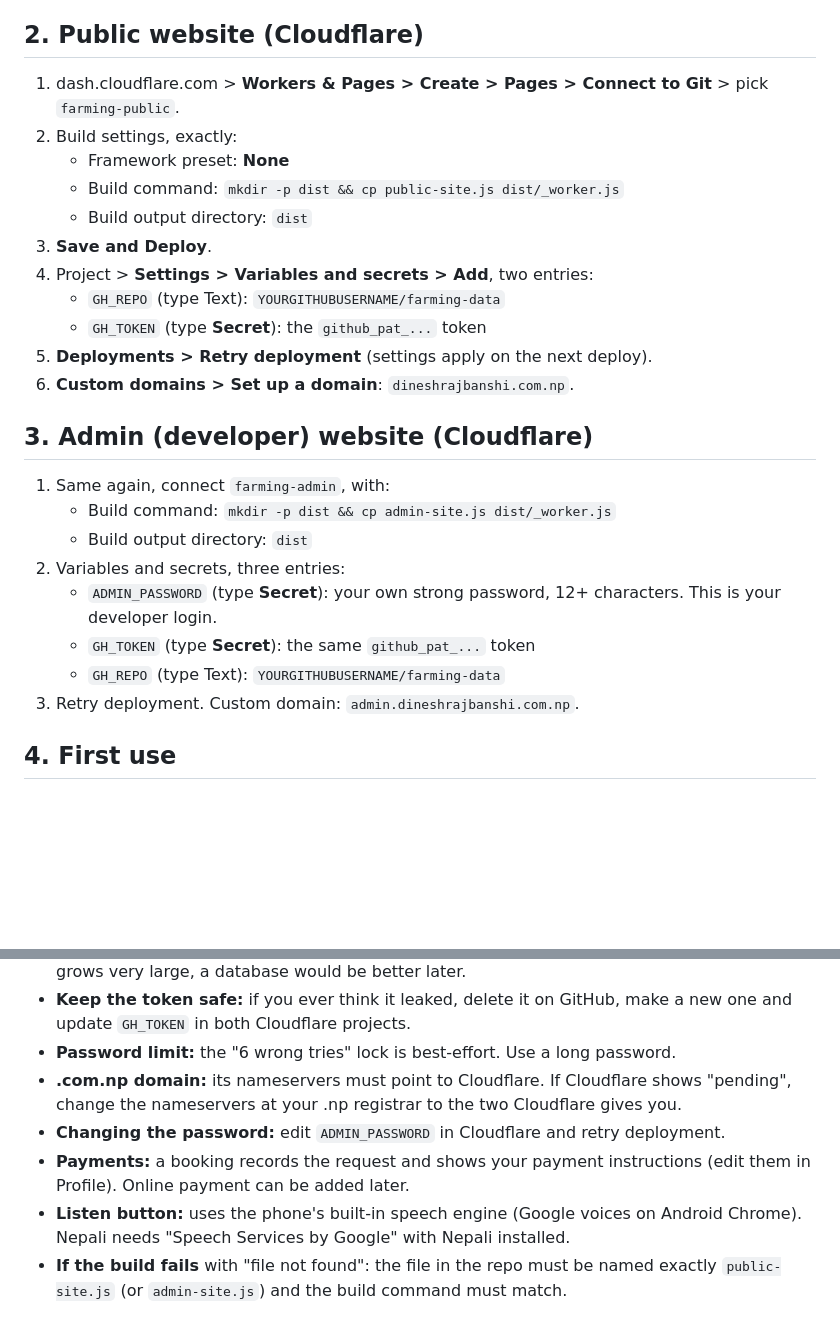
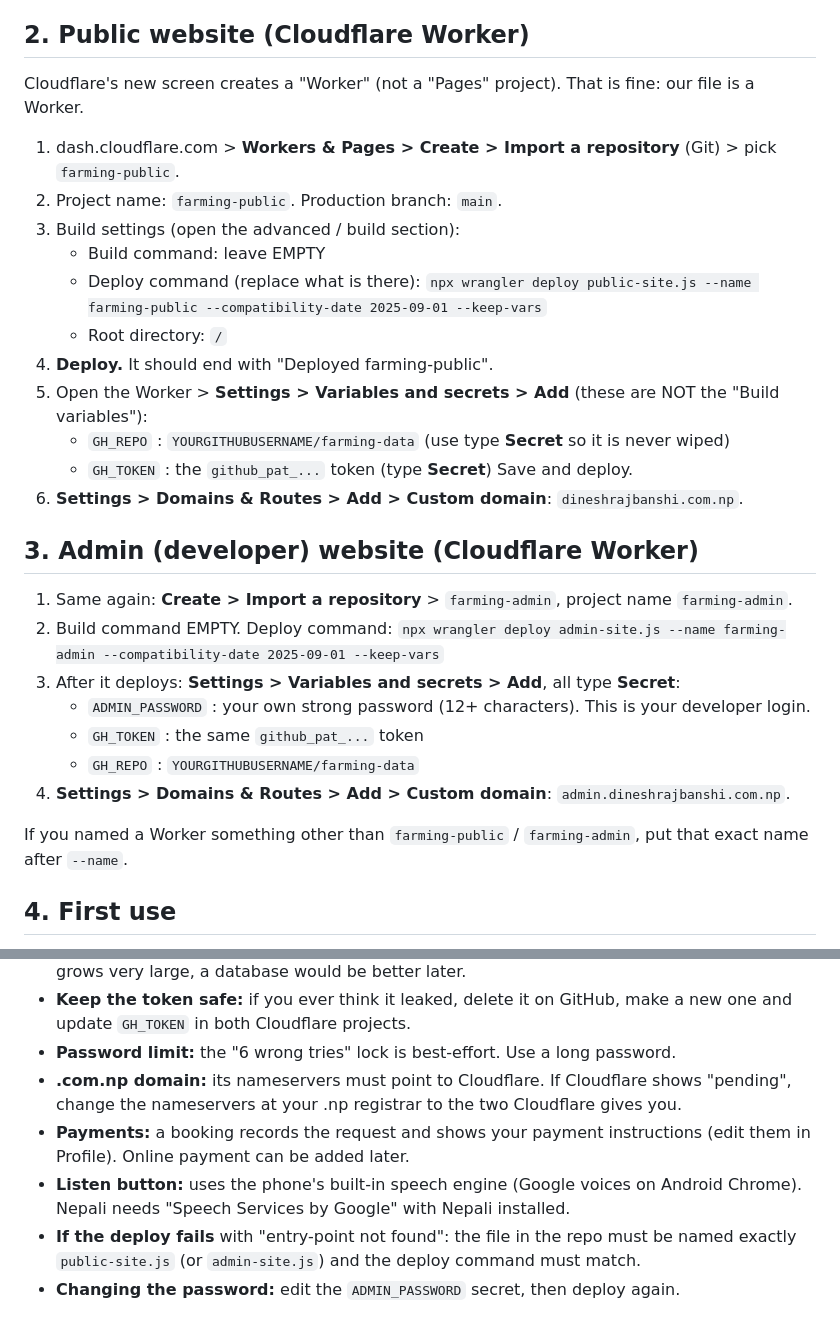
Before and after one commit to Dinesh2026-cms/Dinesh-site, a Markdown page: SETUP-GUIDE.md, 2 parts joined by grey strips. Drawn GitHub-style; blank space fills up the shorter version.

```diff
--- a/SETUP-GUIDE.md
+++ b/SETUP-GUIDE.md
@@ -24,28 +24,33 @@ Do not rename or edit the two site files.
    - Repository permissions: **Contents = Read and write**
    - Generate, copy the token (starts with `github_pat_`). You only see it once, so paste it into a note.
 
-## 2. Public website (Cloudflare)
-1. dash.cloudflare.com > **Workers & Pages > Create > Pages > Connect to Git** > pick `farming-public`.
-2. Build settings, exactly:
-   - Framework preset: **None**
-   - Build command: `mkdir -p dist && cp public-site.js dist/_worker.js`
-   - Build output directory: `dist`
-3. **Save and Deploy**.
-4. Project > **Settings > Variables and secrets > Add**, two entries:
-   - `GH_REPO` (type Text): `YOURGITHUBUSERNAME/farming-data`
-   - `GH_TOKEN` (type **Secret**): the `github_pat_...` token
-5. **Deployments > Retry deployment** (settings apply on the next deploy).
-6. **Custom domains > Set up a domain**: `dineshrajbanshi.com.np`.
+## 2. Public website (Cloudflare Worker)
+Cloudflare's new screen creates a "Worker" (not a "Pages" project). That is fine: our file is a Worker.
+1. dash.cloudflare.com > **Workers & Pages > Create > Import a repository** (Git) > pick `farming-public`.
+2. Project name: `farming-public`. Production branch: `main`.
+3. Build settings (open the advanced / build section):
+   - Build command: leave EMPTY
+   - Deploy command (replace what is there):
+     `npx wrangler deploy public-site.js --name farming-public --compatibility-date 2025-09-01 --keep-vars`
+   - Root directory: `/`
+4. **Deploy.** It should end with "Deployed farming-public".
+5. Open the Worker > **Settings > Variables and secrets > Add** (these are NOT the "Build variables"):
+   - `GH_REPO` : `YOURGITHUBUSERNAME/farming-data`  (use type **Secret** so it is never wiped)
+   - `GH_TOKEN` : the `github_pat_...` token (type **Secret**)
+   Save and deploy.
+6. **Settings > Domains & Routes > Add > Custom domain**: `dineshrajbanshi.com.np`.
 
-## 3. Admin (developer) website (Cloudflare)
-1. Same again, connect `farming-admin`, with:
-   - Build command: `mkdir -p dist && cp admin-site.js dist/_worker.js`
-   - Build output directory: `dist`
-2. Variables and secrets, three entries:
-   - `ADMIN_PASSWORD` (type **Secret**): your own strong password, 12+ characters. This is your developer login.
-   - `GH_TOKEN` (type **Secret**): the same `github_pat_...` token
-   - `GH_REPO` (type Text): `YOURGITHUBUSERNAME/farming-data`
-3. Retry deployment. Custom domain: `admin.dineshrajbanshi.com.np`.
+## 3. Admin (developer) website (Cloudflare Worker)
+1. Same again: **Create > Import a repository** > `farming-admin`, project name `farming-admin`.
+2. Build command EMPTY. Deploy command:
+   `npx wrangler deploy admin-site.js --name farming-admin --compatibility-date 2025-09-01 --keep-vars`
+3. After it deploys: **Settings > Variables and secrets > Add**, all type **Secret**:
+   - `ADMIN_PASSWORD` : your own strong password (12+ characters). This is your developer login.
+   - `GH_TOKEN` : the same `github_pat_...` token
+   - `GH_REPO` : `YOURGITHUBUSERNAME/farming-data`
+4. **Settings > Domains & Routes > Add > Custom domain**: `admin.dineshrajbanshi.com.np`.
+
+If you named a Worker something other than `farming-public` / `farming-admin`, put that exact name after `--name`.
 
 ## 4. First use
 Open admin.dineshrajbanshi.com.np, log in, go to **Profile** to upload your photo and write About, then write your first article. Delete the sample "Welcome" article if you like.
@@ -63,7 +68,7 @@ You can read or download them any time. That is your backup.
 - **Keep the token safe:** if you ever think it leaked, delete it on GitHub, make a new one and update `GH_TOKEN` in both Cloudflare projects.
 - **Password limit:** the "6 wrong tries" lock is best-effort. Use a long password.
 - **.com.np domain:** its nameservers must point to Cloudflare. If Cloudflare shows "pending", change the nameservers at your .np registrar to the two Cloudflare gives you.
-- **Changing the password:** edit `ADMIN_PASSWORD` in Cloudflare and retry deployment.
 - **Payments:** a booking records the request and shows your payment instructions (edit them in Profile). Online payment can be added later.
 - **Listen button:** uses the phone's built-in speech engine (Google voices on Android Chrome). Nepali needs "Speech Services by Google" with Nepali installed.
-- **If the build fails** with "file not found": the file in the repo must be named exactly `public-site.js` (or `admin-site.js`) and the build command must match.
+- **If the deploy fails** with "entry-point not found": the file in the repo must be named exactly `public-site.js` (or `admin-site.js`) and the deploy command must match.
+- **Changing the password:** edit the `ADMIN_PASSWORD` secret, then deploy again.
```
